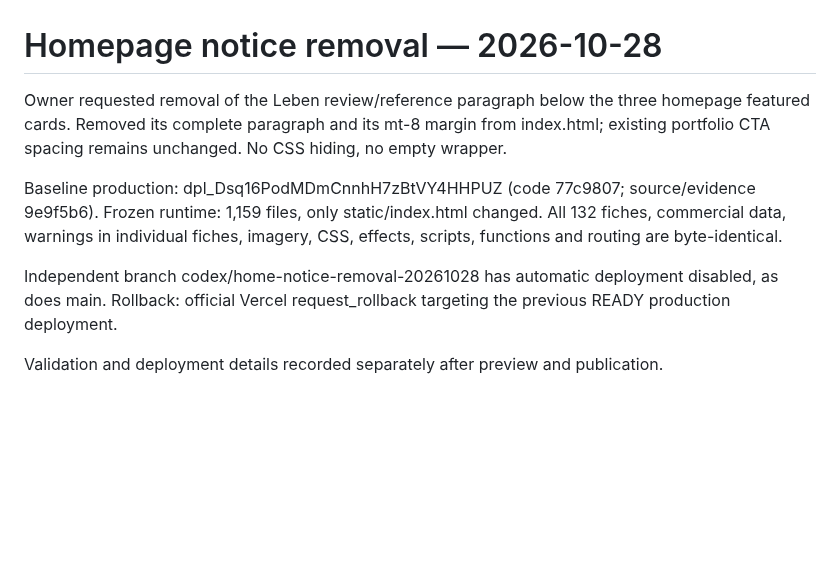
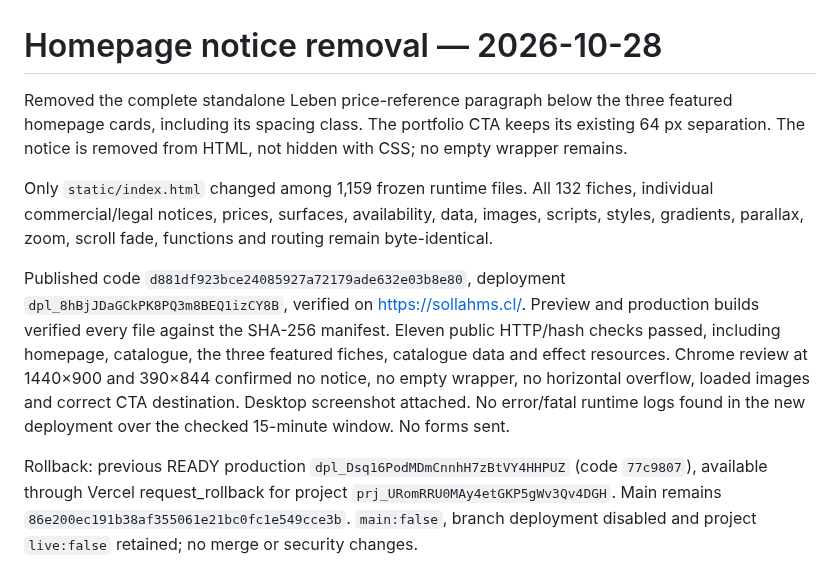
Before and after one commit to lasopho/sollahms-web, a Markdown page: docs/home-notice-removal-20261028/README.md, the part around the change. Rendered like a GitHub page; blank space fills up the shorter version.

Commit message:
Record verified homepage notice removal and production rollback

```diff
--- a/docs/home-notice-removal-20261028/README.md
+++ b/docs/home-notice-removal-20261028/README.md
@@ -1,9 +1,9 @@
 # Homepage notice removal — 2026-10-28
 
-Owner requested removal of the Leben review/reference paragraph below the three homepage featured cards. Removed its complete paragraph and its mt-8 margin from index.html; existing portfolio CTA spacing remains unchanged. No CSS hiding, no empty wrapper.
+Removed the complete standalone Leben price-reference paragraph below the three featured homepage cards, including its spacing class. The portfolio CTA keeps its existing 64 px separation. The notice is removed from HTML, not hidden with CSS; no empty wrapper remains.
 
-Baseline production: dpl_Dsq16PodMDmCnnhH7zBtVY4HHPUZ (code 77c9807; source/evidence 9e9f5b6). Frozen runtime: 1,159 files, only static/index.html changed. All 132 fiches, commercial data, warnings in individual fiches, imagery, CSS, effects, scripts, functions and routing are byte-identical.
+Only `static/index.html` changed among 1,159 frozen runtime files. All 132 fiches, individual commercial/legal notices, prices, surfaces, availability, data, images, scripts, styles, gradients, parallax, zoom, scroll fade, functions and routing remain byte-identical.
 
-Independent branch codex/home-notice-removal-20261028 has automatic deployment disabled, as does main. Rollback: official Vercel request_rollback targeting the previous READY production deployment.
+Published code `d881df923bce24085927a72179ade632e03b8e80`, deployment `dpl_8hBjJDaGCkPK8PQ3m8BEQ1izCY8B`, verified on https://sollahms.cl/. Preview and production builds verified every file against the SHA-256 manifest. Eleven public HTTP/hash checks passed, including homepage, catalogue, the three featured fiches, catalogue data and effect resources. Chrome review at 1440×900 and 390×844 confirmed no notice, no empty wrapper, no horizontal overflow, loaded images and correct CTA destination. Desktop screenshot attached. No error/fatal runtime logs found in the new deployment over the checked 15-minute window. No forms sent.
 
-Validation and deployment details recorded separately after preview and publication.
+Rollback: previous READY production `dpl_Dsq16PodMDmCnnhH7zBtVY4HHPUZ` (code `77c9807`), available through Vercel request_rollback for project `prj_URomRRU0MAy4etGKP5gWv3Qv4DGH`. Main remains `86e200ec191b38af355061e21bc0fc1e549cce3b`. `main:false`, branch deployment disabled and project `live:false` retained; no merge or security changes.
```
Also changed, not shown: docs/home-notice-removal-20261028/public-desktop.jpg (added), 2 other files.
